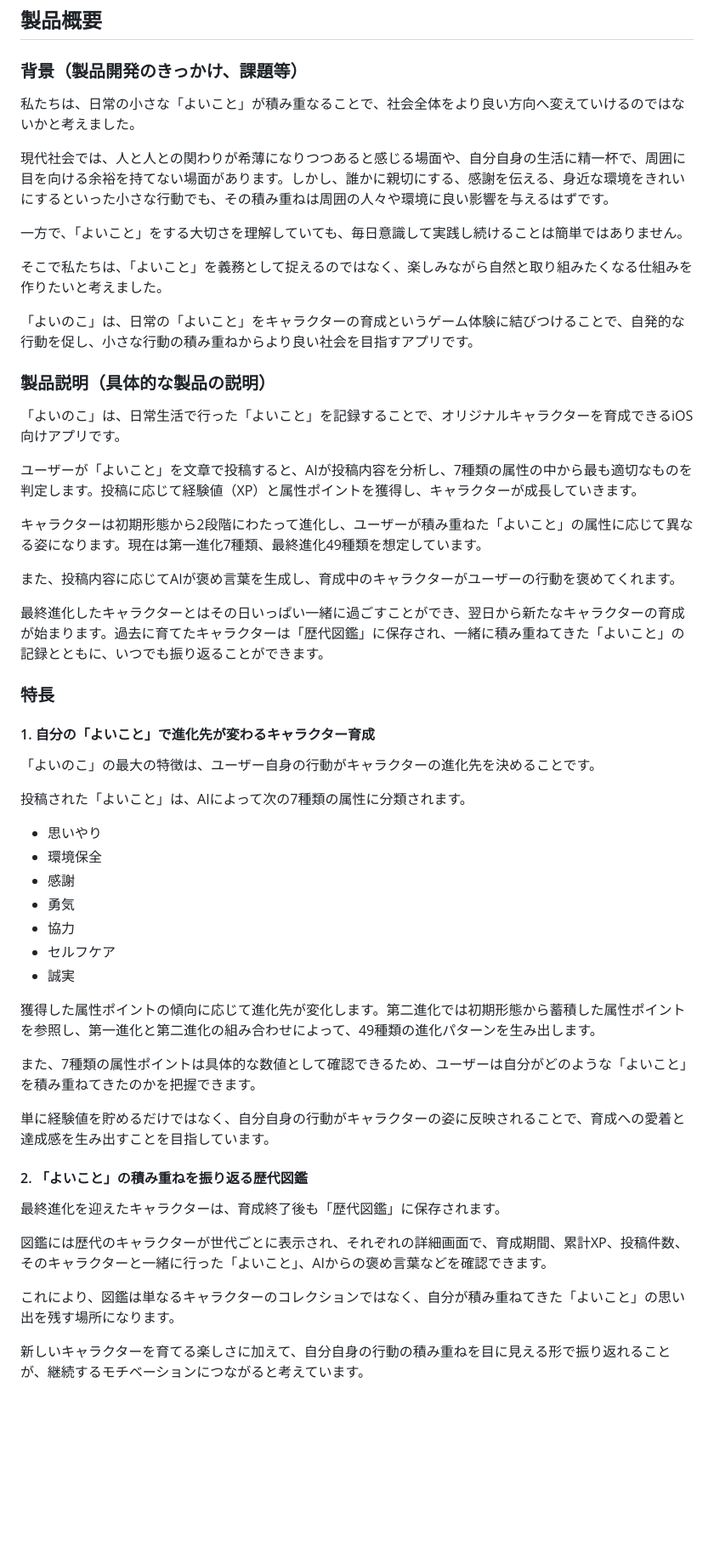
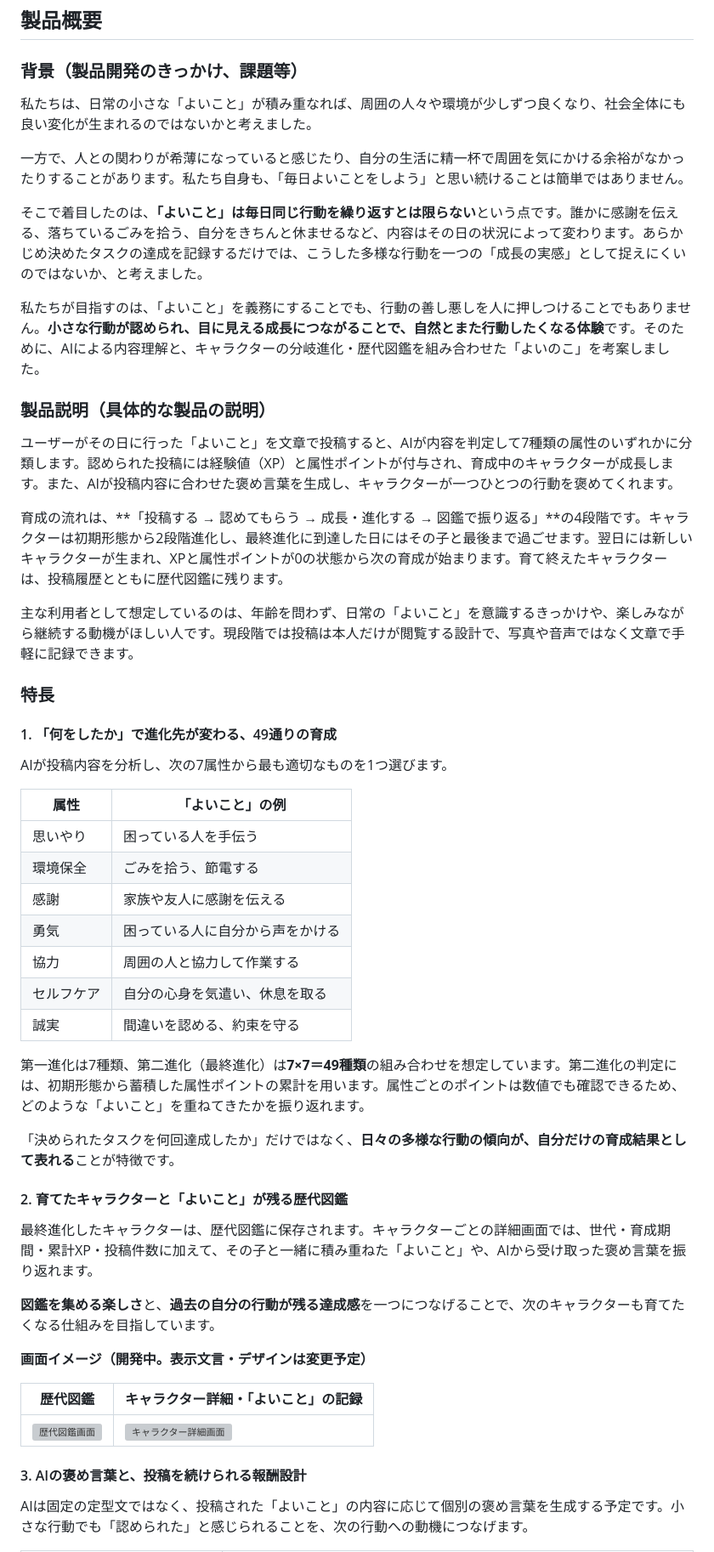
Before and after one commit to jphacks/tkb_2610, a Markdown page: README.md, the part around one of its changes. Shown at 85% size. Drawn GitHub-style; blank space fills up the shorter version; grey boxes are pictures that could not be loaded.

Commit message:
README　更新

```diff
--- a/README.md
+++ b/README.md
@@ -10,57 +13,55 @@
 
 ### 背景（製品開発のきっかけ、課題等）
 
-私たちは、日常の小さな「よいこと」が積み重なることで、社会全体をより良い方向へ変えていけるのではないかと考えました。
+私たちは、日常の小さな「よいこと」が積み重なれば、周囲の人々や環境が少しずつ良くなり、社会全体にも良い変化が生まれるのではないかと考えました。
 
-現代社会では、人と人との関わりが希薄になりつつあると感じる場面や、自分自身の生活に精一杯で、周囲に目を向ける余裕を持てない場面があります。しかし、誰かに親切にする、感謝を伝える、身近な環境をきれいにするといった小さな行動でも、その積み重ねは周囲の人々や環境に良い影響を与えるはずです。
+一方で、人との関わりが希薄になっていると感じたり、自分の生活に精一杯で周囲を気にかける余裕がなかったりすることがあります。私たち自身も、「毎日よいことをしよう」と思い続けることは簡単ではありません。
 
-一方で、「よいこと」をする大切さを理解していても、毎日意識して実践し続けることは簡単ではありません。
+そこで着目したのは、**「よいこと」は毎日同じ行動を繰り返すとは限らない**という点です。誰かに感謝を伝える、落ちているごみを拾う、自分をきちんと休ませるなど、内容はその日の状況によって変わります。あらかじめ決めたタスクの達成を記録するだけでは、こうした多様な行動を一つの「成長の実感」として捉えにくいのではないか、と考えました。
 
-そこで私たちは、「よいこと」を義務として捉えるのではなく、楽しみながら自然と取り組みたくなる仕組みを作りたいと考えました。
-
-「よいのこ」は、日常の「よいこと」をキャラクターの育成というゲーム体験に結びつけることで、自発的な行動を促し、小さな行動の積み重ねからより良い社会を目指すアプリです。
+私たちが目指すのは、「よいこと」を義務にすることでも、行動の善し悪しを人に押しつけることでもありません。**小さな行動が認められ、目に見える成長につながることで、自然とまた行動したくなる体験**です。そのために、AIによる内容理解と、キャラクターの分岐進化・歴代図鑑を組み合わせた「よいのこ」を考案しました。
 
 ### 製品説明（具体的な製品の説明）
 
-「よいのこ」は、日常生活で行った「よいこと」を記録することで、オリジナルキャラクターを育成できるiOS向けアプリです。
+ユーザーがその日に行った「よいこと」を文章で投稿すると、AIが内容を判定して7種類の属性のいずれかに分類します。認められた投稿には経験値（XP）と属性ポイントが付与され、育成中のキャラクターが成長します。また、AIが投稿内容に合わせた褒め言葉を生成し、キャラクターが一つひとつの行動を褒めてくれます。
 
-ユーザーが「よいこと」を文章で投稿すると、AIが投稿内容を分析し、7種類の属性の中から最も適切なものを判定します。投稿に応じて経験値（XP）と属性ポイントを獲得し、キャラクターが成長していきます。
+育成の流れは、**「投稿する → 認めてもらう → 成長・進化する → 図鑑で振り返る」**の4段階です。キャラクターは初期形態から2段階進化し、最終進化に到達した日にはその子と最後まで過ごせます。翌日には新しいキャラクターが生まれ、XPと属性ポイントが0の状態から次の育成が始まります。育て終えたキャラクターは、投稿履歴とともに歴代図鑑に残ります。
 
-キャラクターは初期形態から2段階にわたって進化し、ユーザーが積み重ねた「よいこと」の属性に応じて異なる姿になります。現在は第一進化7種類、最終進化49種類を想定しています。
-
-また、投稿内容に応じてAIが褒め言葉を生成し、育成中のキャラクターがユーザーの行動を褒めてくれます。
-
-最終進化したキャラクターとはその日いっぱい一緒に過ごすことができ、翌日から新たなキャラクターの育成が始まります。過去に育てたキャラクターは「歴代図鑑」に保存され、一緒に積み重ねてきた「よいこと」の記録とともに、いつでも振り返ることができます。
+主な利用者として想定しているのは、年齢を問わず、日常の「よいこと」を意識するきっかけや、楽しみながら継続する動機がほしい人です。現段階では投稿は本人だけが閲覧する設計で、写真や音声ではなく文章で手軽に記録できます。
 
 ### 特長
 
-#### 1. 自分の「よいこと」で進化先が変わるキャラクター育成
+#### 1. 「何をしたか」で進化先が変わる、49通りの育成
 
-「よいのこ」の最大の特徴は、ユーザー自身の行動がキャラクターの進化先を決めることです。
+AIが投稿内容を分析し、次の7属性から最も適切なものを1つ選びます。
 
-投稿された「よいこと」は、AIによって次の7種類の属性に分類されます。
+| 属性 | 「よいこと」の例 |
+| --- | --- |
+| 思いやり | 困っている人を手伝う |
+| 環境保全 | ごみを拾う、節電する |
+| 感謝 | 家族や友人に感謝を伝える |
+| 勇気 | 困っている人に自分から声をかける |
+| 協力 | 周囲の人と協力して作業する |
+| セルフケア | 自分の心身を気遣い、休息を取る |
+| 誠実 | 間違いを認める、約束を守る |
 
-- 思いやり
-- 環境保全
-- 感謝
-- 勇気
-- 協力
-- セルフケア
-- 誠実
+第一進化は7種類、第二進化（最終進化）は**7×7＝49種類**の組み合わせを想定しています。第二進化の判定には、初期形態から蓄積した属性ポイントの累計を用います。属性ごとのポイントは数値でも確認できるため、どのような「よいこと」を重ねてきたかを振り返れます。
 
-獲得した属性ポイントの傾向に応じて進化先が変化します。第二進化では初期形態から蓄積した属性ポイントを参照し、第一進化と第二進化の組み合わせによって、49種類の進化パターンを生み出します。
+「決められたタスクを何回達成したか」だけではなく、**日々の多様な行動の傾向が、自分だけの育成結果として表れる**ことが特徴です。
 
-また、7種類の属性ポイントは具体的な数値として確認できるため、ユーザーは自分がどのような「よいこと」を積み重ねてきたのかを把握できます。
+#### 2. 育てたキャラクターと「よいこと」が残る歴代図鑑
 
-単に経験値を貯めるだけではなく、自分自身の行動がキャラクターの姿に反映されることで、育成への愛着と達成感を生み出すことを目指しています。
+最終進化したキャラクターは、歴代図鑑に保存されます。キャラクターごとの詳細画面では、世代・育成期間・累計XP・投稿件数に加えて、その子と一緒に積み重ねた「よいこと」や、AIから受け取った褒め言葉を振り返れます。
 
-#### 2. 「よいこと」の積み重ねを振り返る歴代図鑑
+**図鑑を集める楽しさ**と、**過去の自分の行動が残る達成感**を一つにつなげることで、次のキャラクターも育てたくなる仕組みを目指しています。
 
-最終進化を迎えたキャラクターは、育成終了後も「歴代図鑑」に保存されます。
+**画面イメージ（開発中。表示文言・デザインは変更予定）**
 
-図鑑には歴代のキャラクターが世代ごとに表示され、それぞれの詳細画面で、育成期間、累計XP、投稿件数、そのキャラクターと一緒に行った「よいこと」、AIからの褒め言葉などを確認できます。
+| 歴代図鑑 | キャラクター詳細・「よいこと」の記録 |
+| --- | --- |
+| <img src="assets/screenshots/gallery.png" alt="歴代図鑑画面" width="260"> | <img src="assets/screenshots/detail.png" alt="キャラクター詳細画面" width="260"> |
 
-これにより、図鑑は単なるキャラクターのコレクションではなく、自分が積み重ねてきた「よいこと」の思い出を残す場所になります。
+#### 3. AIの褒め言葉と、投稿を続けられる報酬設計
 
-新しいキャラクターを育てる楽しさに加えて、自分自身の行動の積み重ねを目に見える形で振り返れることが、継続するモチベーションにつながると考えています。
+AIは固定の定型文ではなく、投稿された「よいこと」の内容に応じて個別の褒め言葉を生成する予定です。小さな行動でも「認められた」と感じられることを、次の行動への動機につなげます。
 
```
Also changed, not shown: other parts of README.md (+70 -109 lines).
